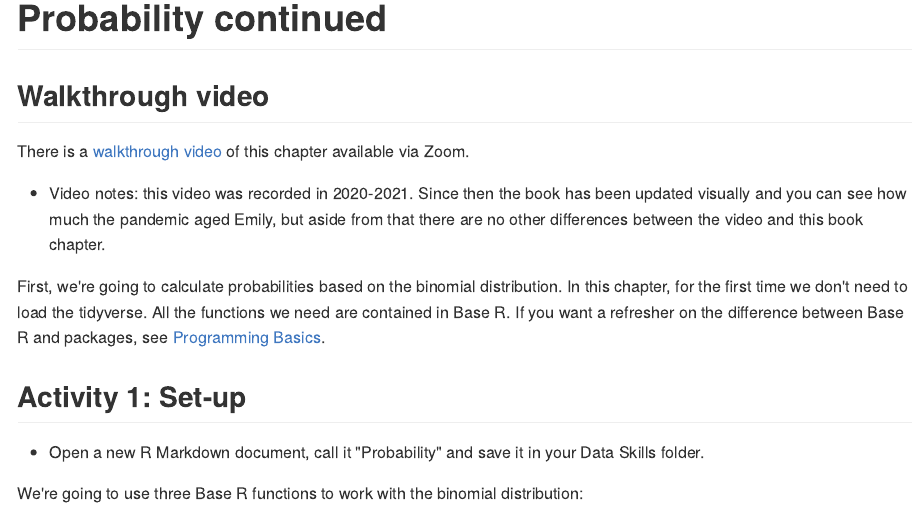
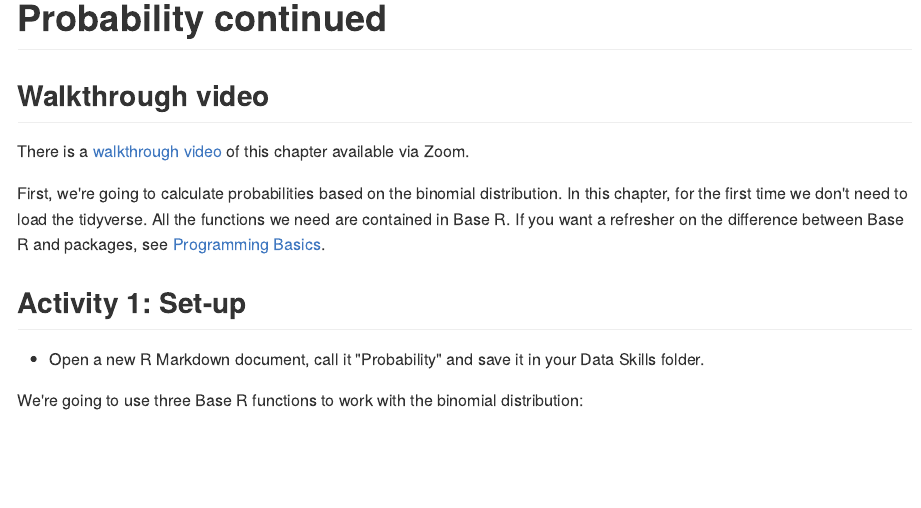
Before and after one commit to PsyTeachR/data-skills-v3, an R Markdown document (book/14-probability-2.Rmd): the page in a window 1100 px wide, from its top. The pictures show the output file docs/14-probability-2.md that the author committed with the source, drawn offline in the style of GitHub.

Commit message:
probability walkthrough vid

```diff
--- a/book/14-probability-2.Rmd
+++ b/book/14-probability-2.Rmd
@@ -2,9 +2,7 @@
 
 ## Walkthrough video
 
-There is a [walkthrough video](https://uofglasgow.zoom.us/rec/play/rVc_Tmlnf0Dy91IagmovoLweYJ3l07zspoplAp-YBva9QoKXpU80Oaxig8rPpdRxNeSEiytqOGTPEnTO.zM7txfYeGQtLB0eW?startTime=1614172419000&_x_zm_rtaid=tcc9cAgYQoGenfNKyEL3fw.1639141352567.6f92c5b33a3f0efa952297c96905f7b7&_x_zm_rhtaid=666) of this chapter available via Zoom.
-
-* Video notes: this video was recorded in 2020-2021. Since then the book has been updated visually and you can see how much the pandemic aged Emily, but aside from that there are no other differences between the video and this book chapter.
+There is a [walkthrough video](https://uofglasgow.zoom.us/rec/share/sD2NxlEEVubR09sZbrPNddtpqWcWK8nf-eiSshtsFjKFprNOYdEmRNSFW_ygbnRy.70KGcX8FwbvsV879) of this chapter available via Zoom.
 
 First, we're going to calculate probabilities based on the binomial distribution. In this chapter, for the first time we don't need to load the tidyverse. All the functions we need are contained in Base R. If you want a refresher on the difference between Base R and packages, see [Programming Basics](https://psyteachr.github.io/data-skills-v1/programming-basics.html).
 
```
Also changed, not shown: docs/01-intro.md, docs/09-big5.md, docs/13-probability-1.md, docs/14-probability-2.md, docs/15-simulation.md, docs/appendix-c-conventions.md, docs/index.md, docs/search.json, 39 other files.
